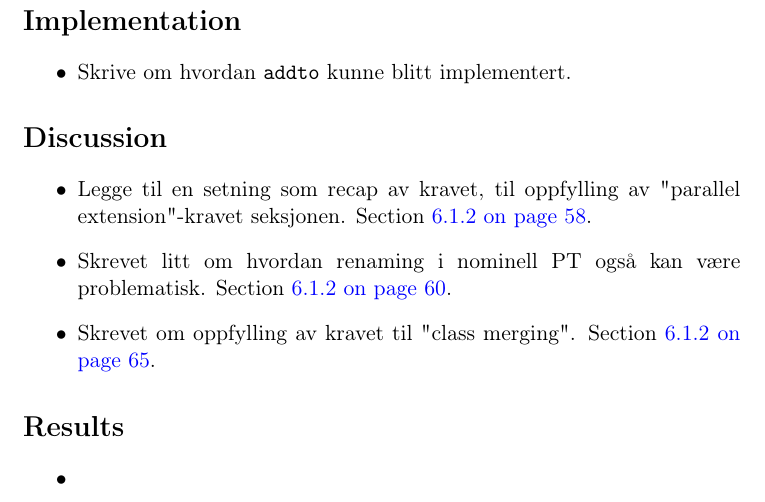
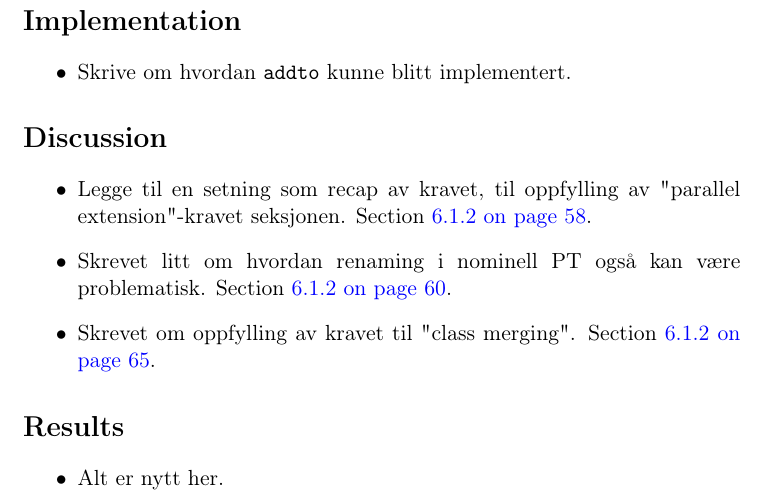
Before and after one commit to petter/master-thesis, a LaTeX thesis (src/main.tex, which reads src/diff.tex): part of page 2 of 95, cut so that both start at the same text. Compiled offline with pdfLaTeX; a LaTeX package or settings file that is missing is left out.

Commit message:
Legge inn diff til results

```diff
--- a/src/diff.tex
+++ b/src/diff.tex
@@ -65,5 +65,5 @@ Slått sammen "Differences between PTS and PTj" og "Fulfilling requirements of P
 \section*{Results}
 
 \begin{itemize}
-    \item
+    \item Alt er nytt her.
 \end{itemize}
```
Also changed, not shown: src/main.pdf.
